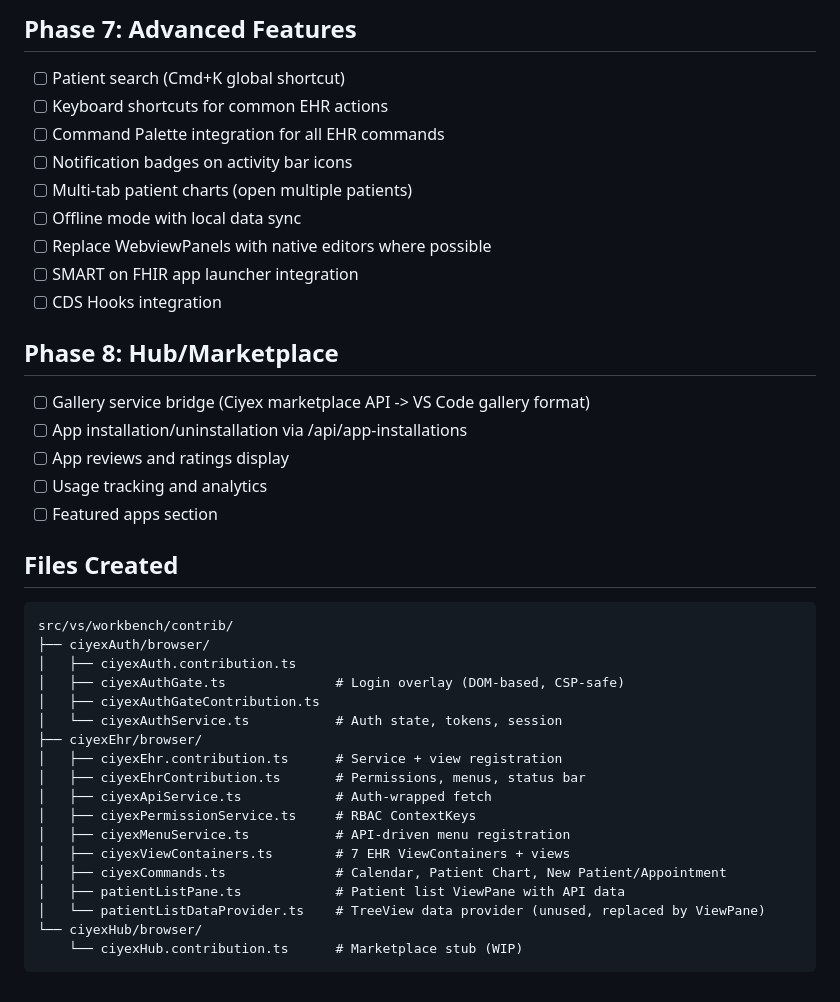
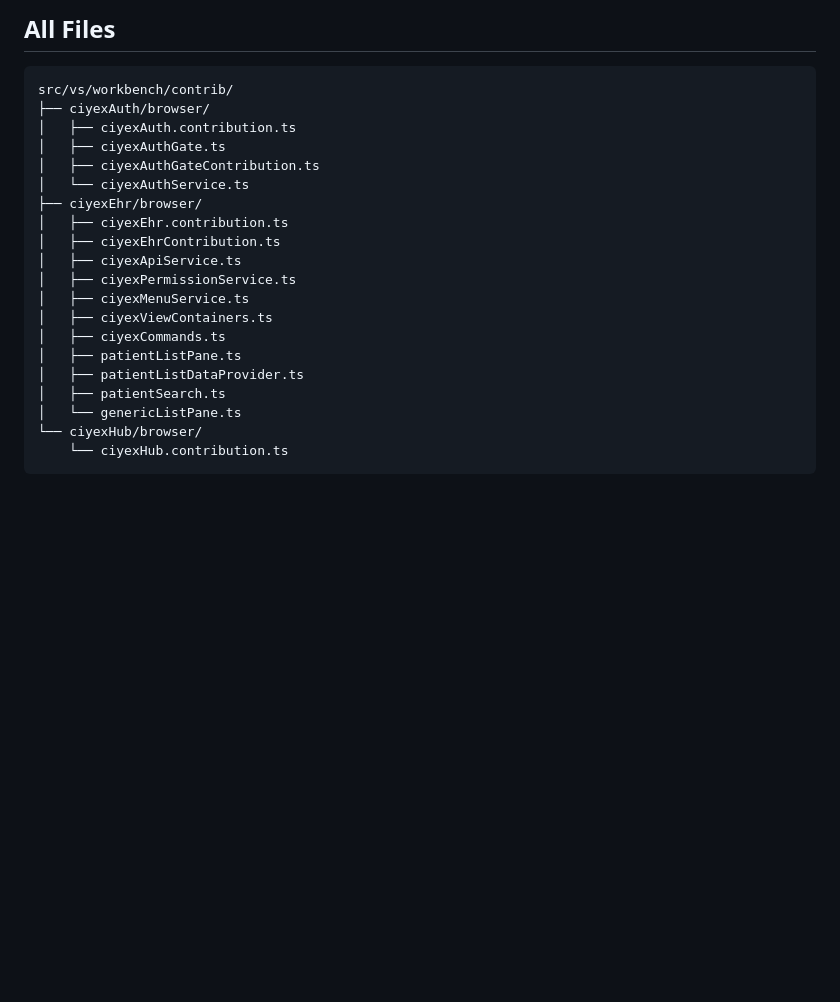
Before and after one commit to qiaben/ciyex-workspace, a Markdown page: docs/EHR-MIGRATION-IMPL-CHECKLIST.md, the part around one of its changes. Drawn GitHub-style; blank space fills up the shorter version.

````diff
--- a/docs/EHR-MIGRATION-IMPL-CHECKLIST.md
+++ b/docs/EHR-MIGRATION-IMPL-CHECKLIST.md
@@ -63,40 +62,24 @@
-## Phase 7: Advanced Features
-- [ ] Patient search (Cmd+K global shortcut)
-- [ ] Keyboard shortcuts for common EHR actions
-- [ ] Command Palette integration for all EHR commands
-- [ ] Notification badges on activity bar icons
-- [ ] Multi-tab patient charts (open multiple patients)
-- [ ] Offline mode with local data sync
-- [ ] Replace WebviewPanels with native editors where possible
-- [ ] SMART on FHIR app launcher integration
-- [ ] CDS Hooks integration
-
-## Phase 8: Hub/Marketplace
-- [ ] Gallery service bridge (Ciyex marketplace API -> VS Code gallery format)
-- [ ] App installation/uninstallation via /api/app-installations
-- [ ] App reviews and ratings display
-- [ ] Usage tracking and analytics
-- [ ] Featured apps section
-
-## Files Created
+## All Files
 
 ```
 src/vs/workbench/contrib/
 ├── ciyexAuth/browser/
 │   ├── ciyexAuth.contribution.ts
-│   ├── ciyexAuthGate.ts              # Login overlay (DOM-based, CSP-safe)
+│   ├── ciyexAuthGate.ts
 │   ├── ciyexAuthGateContribution.ts
-│   └── ciyexAuthService.ts           # Auth state, tokens, session
+│   └── ciyexAuthService.ts
 ├── ciyexEhr/browser/
-│   ├── ciyexEhr.contribution.ts      # Service + view registration
-│   ├── ciyexEhrContribution.ts       # Permissions, menus, status bar
-│   ├── ciyexApiService.ts            # Auth-wrapped fetch
-│   ├── ciyexPermissionService.ts     # RBAC ContextKeys
-│   ├── ciyexMenuService.ts           # API-driven menu registration
-│   ├── ciyexViewContainers.ts        # 7 EHR ViewContainers + views
-│   ├── ciyexCommands.ts              # Calendar, Patient Chart, New Patient/Appointment
-│   ├── patientListPane.ts            # Patient list ViewPane with API data
-│   └── patientListDataProvider.ts    # TreeView data provider (unused, replaced by ViewPane)
+│   ├── ciyexEhr.contribution.ts
+│   ├── ciyexEhrContribution.ts
+│   ├── ciyexApiService.ts
+│   ├── ciyexPermissionService.ts
+│   ├── ciyexMenuService.ts
+│   ├── ciyexViewContainers.ts
+│   ├── ciyexCommands.ts
+│   ├── patientListPane.ts
+│   ├── patientListDataProvider.ts
+│   ├── patientSearch.ts
+│   └── genericListPane.ts
 └── ciyexHub/browser/
-    └── ciyexHub.contribution.ts      # Marketplace stub (WIP)
+    └── ciyexHub.contribution.ts
 ```
````
Also changed, not shown: other parts of docs/EHR-MIGRATION-IMPL-CHECKLIST.md (+41 -42 lines).
